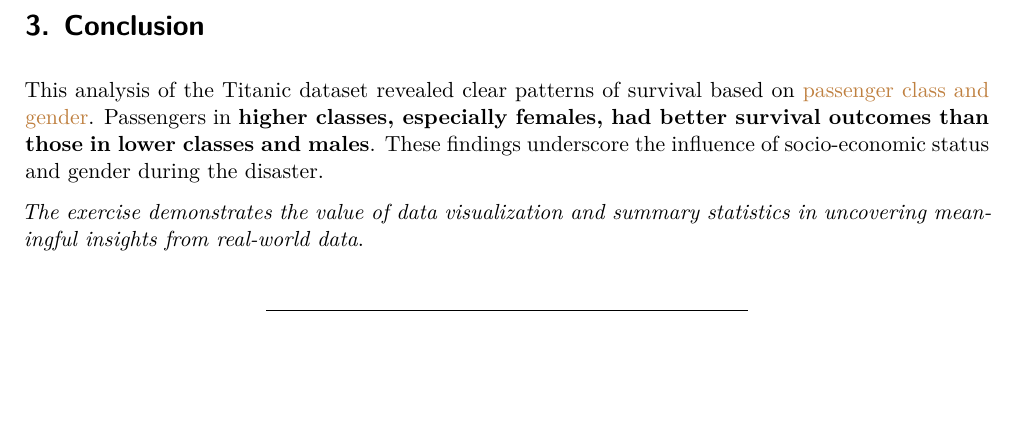
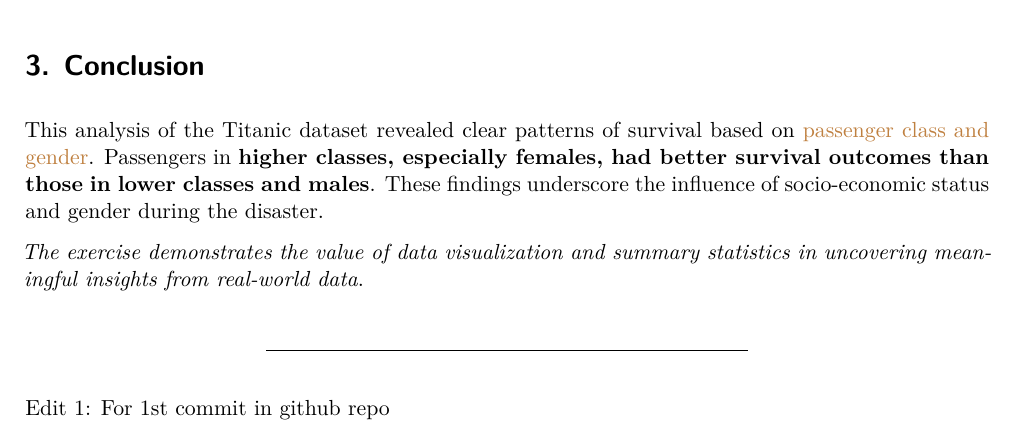
Before and after one commit to 0xSushmitha/R-Advanced, a Quarto document (Homework1 - 24209228.qmd): part of page 3 of 3, cut so that both start at the same text, the shorter picture padded with empty space. Rendered offline with R 4.5, knitr and Pandoc in place of Quarto, then LaTeX, with nearby package versions.

Commit message:
First change to qmd file

```diff
--- a/Homework1 - 24209228.qmd
+++ b/Homework1 - 24209228.qmd
@@ -101,3 +101,5 @@ This analysis of the Titanic dataset revealed clear patterns of survival based o
 *The exercise demonstrates the value of data visualization and summary statistics in uncovering meaningful insights from real-world data*.
 
 ------------------------------------------------------------------------
+
+Edit 1: For 1st commit in github repo
```
